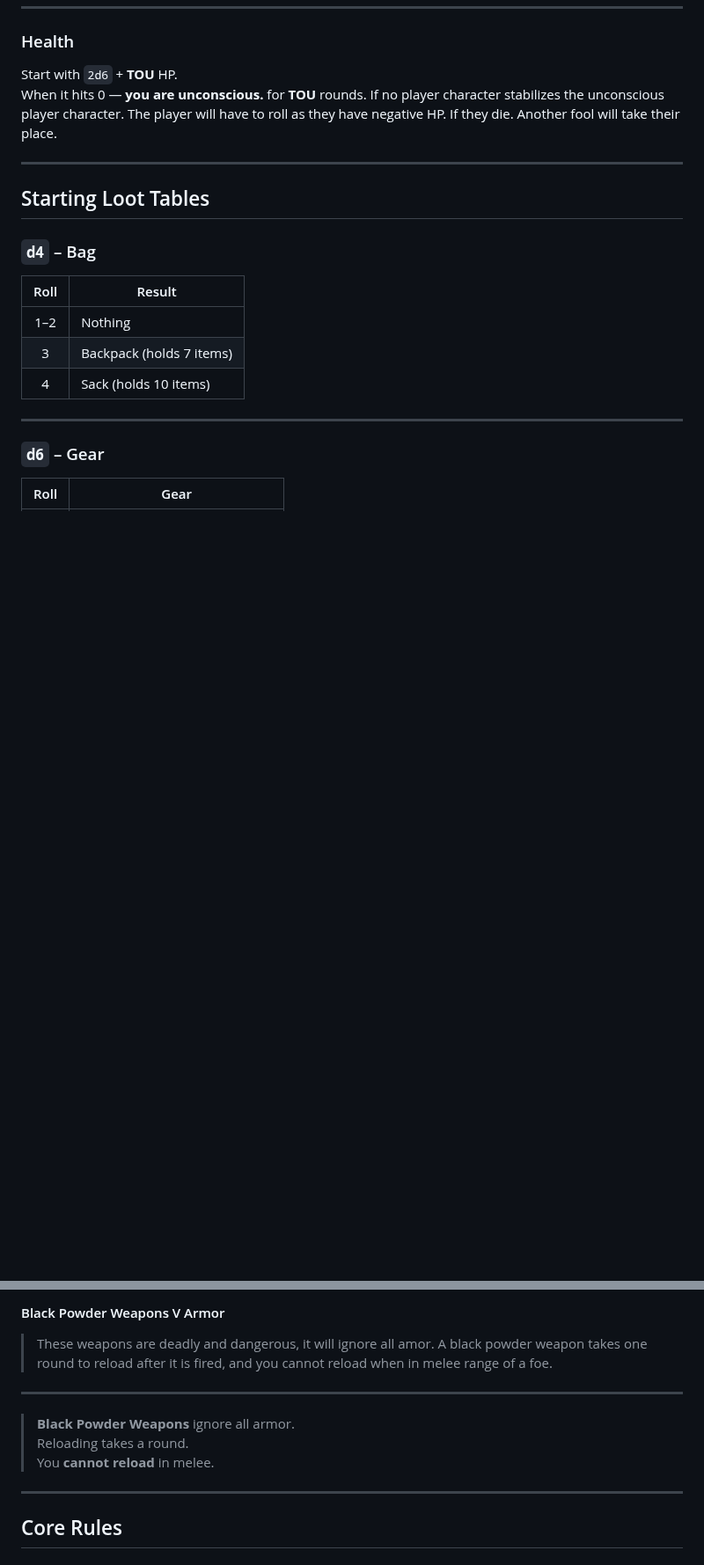
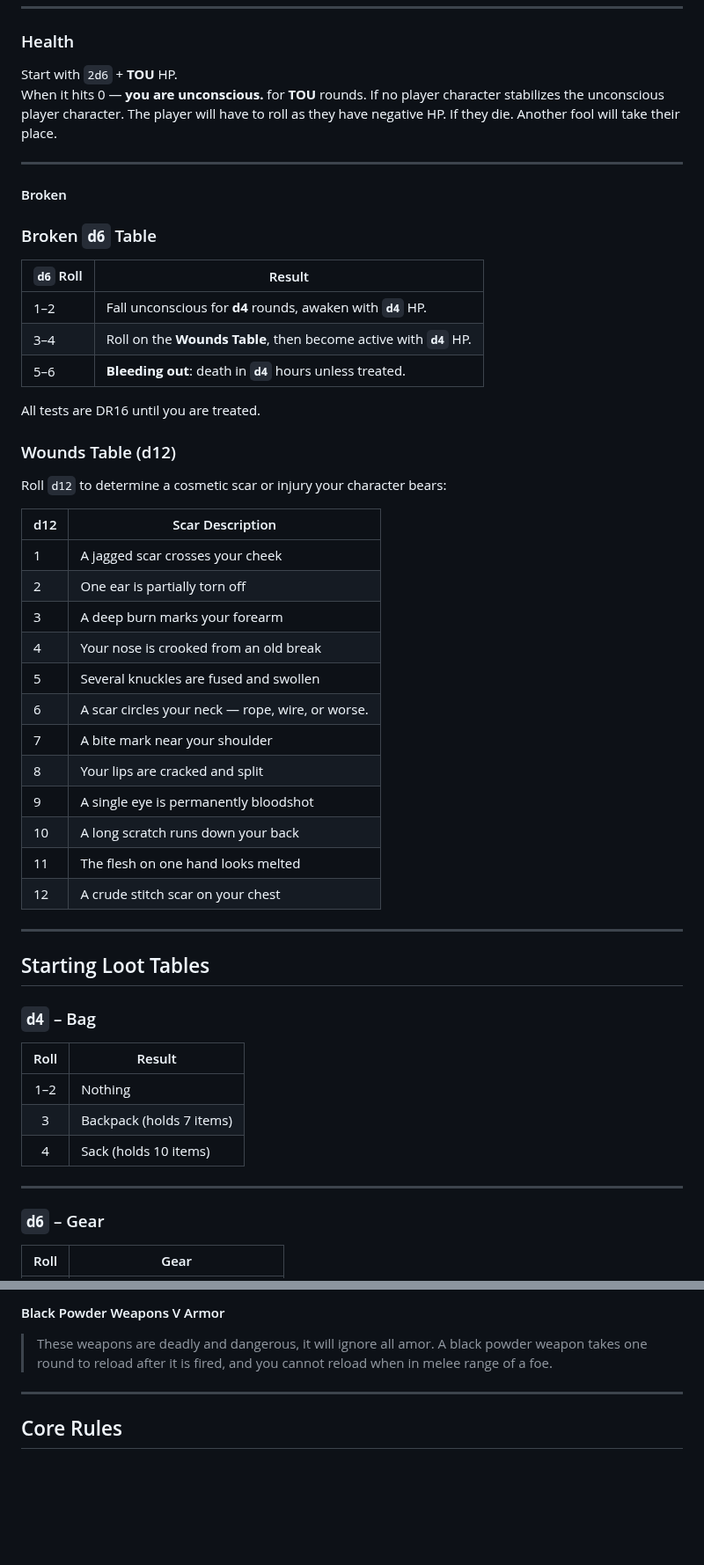
Before and after one commit to TheVikkodamus/DETHKrawl-GB, a Markdown page: docs/zine.md, 2 parts joined by grey strips. Shown at 88% size. GitHub-like rendering; blank space fills up the shorter version.

```diff
--- a/docs/zine.md
+++ b/docs/zine.md
@@ -68,6 +68,39 @@ When it hits 0 — **you are unconscious.** for **TOU** rounds. If no player cha
 
 ---
 
+#### Broken
+
+### Broken `d6` Table
+
+| `d6` Roll | Result                                                                 |
+|---------|------------------------------------------------------------------------|
+| 1–2     | Fall unconscious for **d4** rounds, awaken with **`d4`** HP.             |
+| 3–4     | Roll on the **Wounds Table**, then become active with **`d4`** HP.       |
+| 5–6     | **Bleeding out**: death in **`d4`** hours unless treated.                |
+
+All tests are DR16 until you are treated.
+
+### Wounds Table (d12)
+
+Roll `d12` to determine a cosmetic scar or injury your character bears:
+
+| d12 | Scar Description                                                  |
+|-----|-------------------------------------------------------------------|
+| 1   | A jagged scar crosses your cheek                                  |
+| 2   | One ear is partially torn off                                     |
+| 3   | A deep burn marks your forearm                                    |
+| 4   | Your nose is crooked from an old break                            |
+| 5   | Several knuckles are fused and swollen                            |
+| 6   | A scar circles your neck — rope, wire, or worse.                  |
+| 7   | A bite mark near your shoulder                                    |
+| 8   | Your lips are cracked and split                                   |
+| 9   | A single eye is permanently bloodshot                             |
+| 10  | A long scratch runs down your back                                |
+| 11  | The flesh on one hand looks melted                                |
+| 12  | A crude stitch scar on your chest                                 |
+
+---
+
 ## Starting Loot Tables
 
 ### `d4` – Bag
@@ -127,12 +160,6 @@ When it hits 0 — **you are unconscious.** for **TOU** rounds. If no player cha
 > These weapons are deadly and dangerous, it will ignore all amor.
 > A black powder weapon takes one round to reload after it is fired,
 > and you cannot reload when in melee range of a foe.
-
----
-
-> **Black Powder Weapons** ignore all armor.
-> Reloading takes a round.
-> You **cannot reload** in melee.
 
 ---
 
```
Also changed, not shown: other parts of docs/zine.md (+24 -1 lines).
